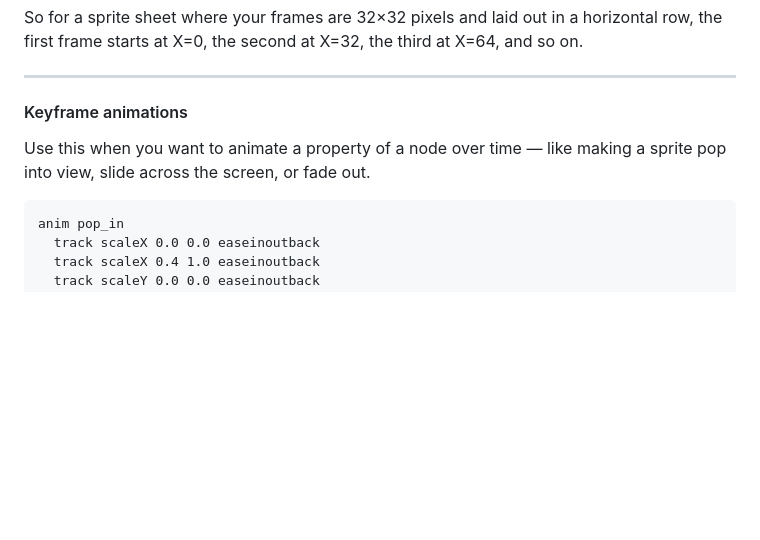
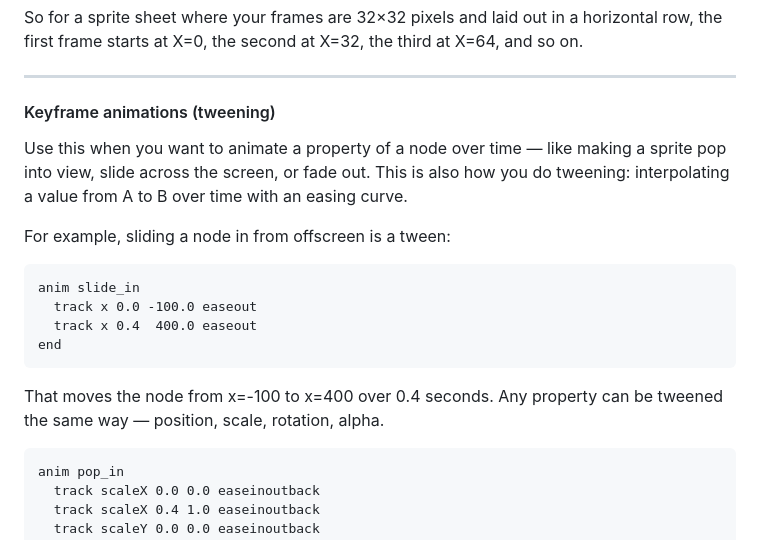
Before and after one commit to AnoDelta/KonEngine, a Markdown page: README.md, the part around the change. Drawn GitHub-style; blank space fills up the shorter version.

Commit message:
added tweening example in .anim

````diff
--- a/README.md
+++ b/README.md
@@ -276,10 +276,21 @@ the first frame starts at X=0, the second at X=32, the third at X=64, and so on.
 
 ---
 
-#### Keyframe animations
+#### Keyframe animations (tweening)
 
 Use this when you want to animate a property of a node over time — like making a sprite
-pop into view, slide across the screen, or fade out.
+pop into view, slide across the screen, or fade out. This is also how you do tweening:
+interpolating a value from A to B over time with an easing curve.
+
+For example, sliding a node in from offscreen is a tween:
+```
+anim slide_in
+  track x 0.0 -100.0 easeout
+  track x 0.4  400.0 easeout
+end
+```
+That moves the node from x=-100 to x=400 over 0.4 seconds. Any property can be tweened
+the same way — position, scale, rotation, alpha.
 
 ```
 anim pop_in
````
